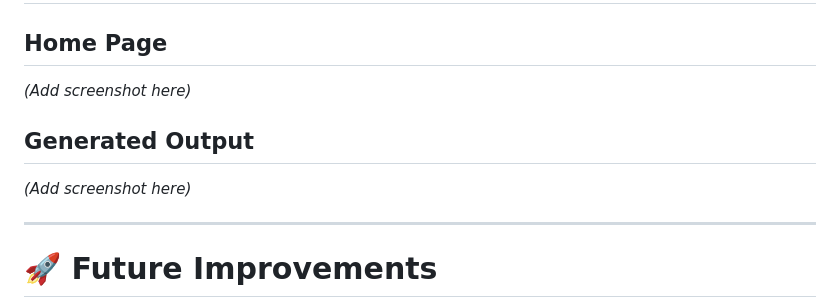
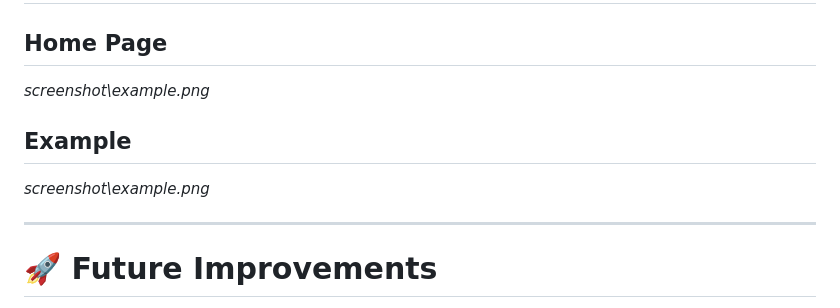
Before and after one commit to Minkal24/Neural-Style-Transfer, a Markdown page: README.md, the part around the change. Drawn GitHub-style.

```diff
--- a/README.md
+++ b/README.md
@@ -218,11 +218,11 @@ python train.py --resume
 
 ## Home Page
 
-*(Add screenshot here)*
+*screenshot\example.png*
 
-## Generated Output
+## Example
 
-*(Add screenshot here)*
+*screenshot\example.png*
 
 ---
 
```
